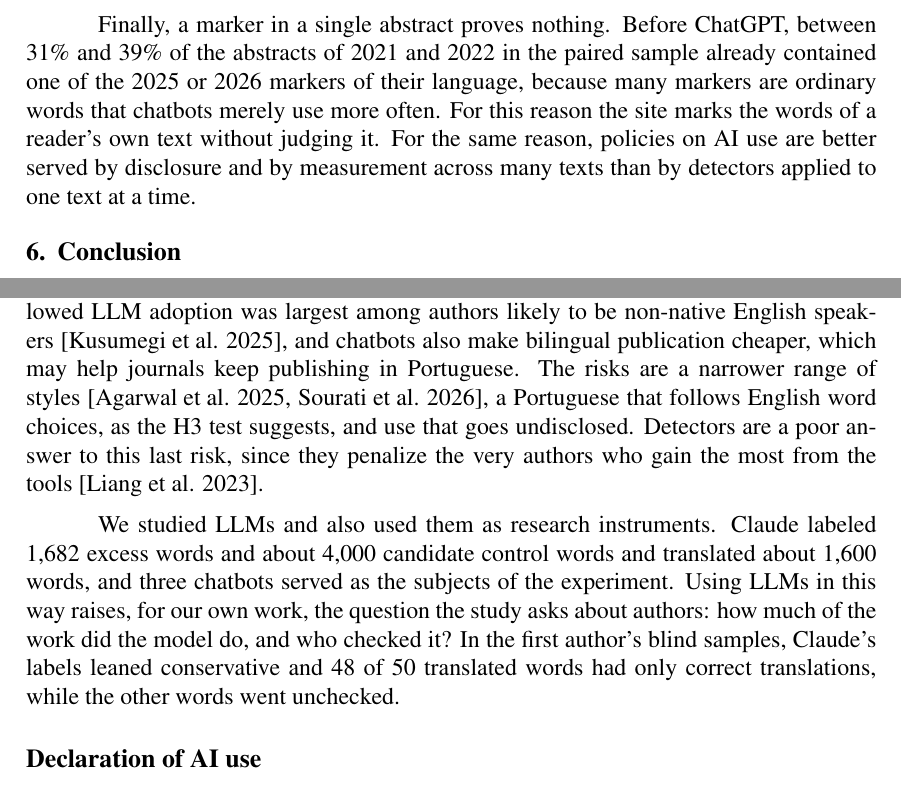
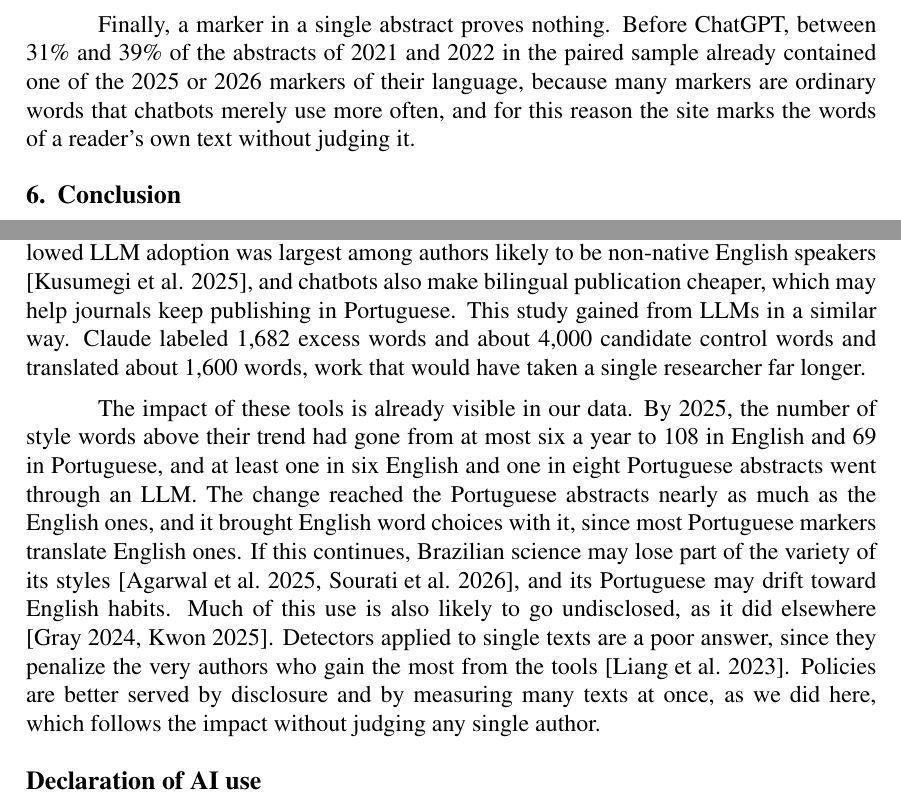
Before and after one commit to ArthurSudbrackIbarra/Trab-BIIAP, a LaTeX paper (Artigo/paper.tex): two parts of pages 16 and 17 of 20, joined at a grey line, cut so that both start at the same text. Compiled offline with pdfLaTeX.

Commit message:
Rewrite the benefits and impacts of AI around the study's findings

```diff
--- a/Artigo/paper.tex
+++ b/Artigo/paper.tex
@@ -810,10 +810,8 @@ therefore needs marker sets chosen anew each year.
 
 Finally, a marker in a single abstract proves nothing. Before ChatGPT, between 31\% and 39\% of the
 abstracts of 2021 and 2022 in the paired sample already contained one of the 2025 or 2026 markers of
-their language, because many markers are ordinary words that chatbots merely use more often. For
-this reason the site marks the words of a reader's own text without judging it. For the same reason,
-policies on AI use are better served by disclosure and by measurement across many texts than by
-detectors applied to one text at a time.
+their language, because many markers are ordinary words that chatbots merely use more often, and
+for this reason the site marks the words of a reader's own text without judging it.
 
 %%%%%%%%%%%%%%%%%%%%%%%%%%%%%%%%%%%%%%%%%%%%%%%%%%%%%%%%%%%%%%%%%%%%%%%%%%%%%%%%%%%%%%%%%%%%%%%%%%
 \section{Conclusion}
@@ -860,17 +858,21 @@ that falls hardest on researchers who learned it as a second language
 \cite{amano2023manifold,berdejoespinola2023ai}. The rise in output that followed LLM adoption was
 largest among authors likely to be non-native English speakers \cite{kusumegi2026scientific}, and
 chatbots also make bilingual publication cheaper, which may help journals keep publishing in
-Portuguese. The risks are a narrower range of styles \cite{agarwal2025homogenize,sourati2026shrinking},
-a Portuguese that follows English word choices, as the H3 test suggests, and use that goes
-undisclosed. Detectors are a poor answer to this last risk, since they penalize the very authors who
-gain the most from the tools \cite{liang2023gpt}.
+Portuguese. This study gained from LLMs in a similar way. Claude labeled 1,682 excess words and
+about 4,000 candidate control words and translated about 1,600 words, work that would have taken a
+single researcher far longer.
 
-We studied LLMs and also used them as research instruments. Claude labeled 1,682 excess words and
-about 4,000 candidate control words and translated about 1,600 words, and three chatbots served as
-the subjects of the experiment. Using LLMs in this way raises, for our own work, the question the
-study asks about authors: how much of the work did the model do, and who checked it? In the first
-author's blind samples, Claude's labels leaned conservative and 48 of 50 translated words had only
-correct translations, while the other words went unchecked.
+The impact of these tools is already visible in our data. By 2025, the number of style words above
+their trend had gone from at most six a year to 108 in English and 69 in Portuguese, and at least
+one in six English and one in eight Portuguese abstracts went through an LLM. The change reached the
+Portuguese abstracts nearly as much as the English ones, and it brought English word choices with
+it, since most Portuguese markers translate English ones. If this continues, Brazilian science may
+lose part of the variety of its styles \cite{agarwal2025homogenize,sourati2026shrinking}, and its
+Portuguese may drift toward English habits. Much of this use is also likely to go undisclosed, as it
+did elsewhere \cite{gray2024contamination,kwon2025ok}. Detectors applied to single texts are a poor
+answer, since they penalize the very authors who gain the most from the tools \cite{liang2023gpt}.
+Policies are better served by disclosure and by measuring many texts at once, as we did here, which
+follows the impact without judging any single author.
 
 \section*{Declaration of AI use}
 
```
Also changed, not shown: Artigo/paper.pdf.
